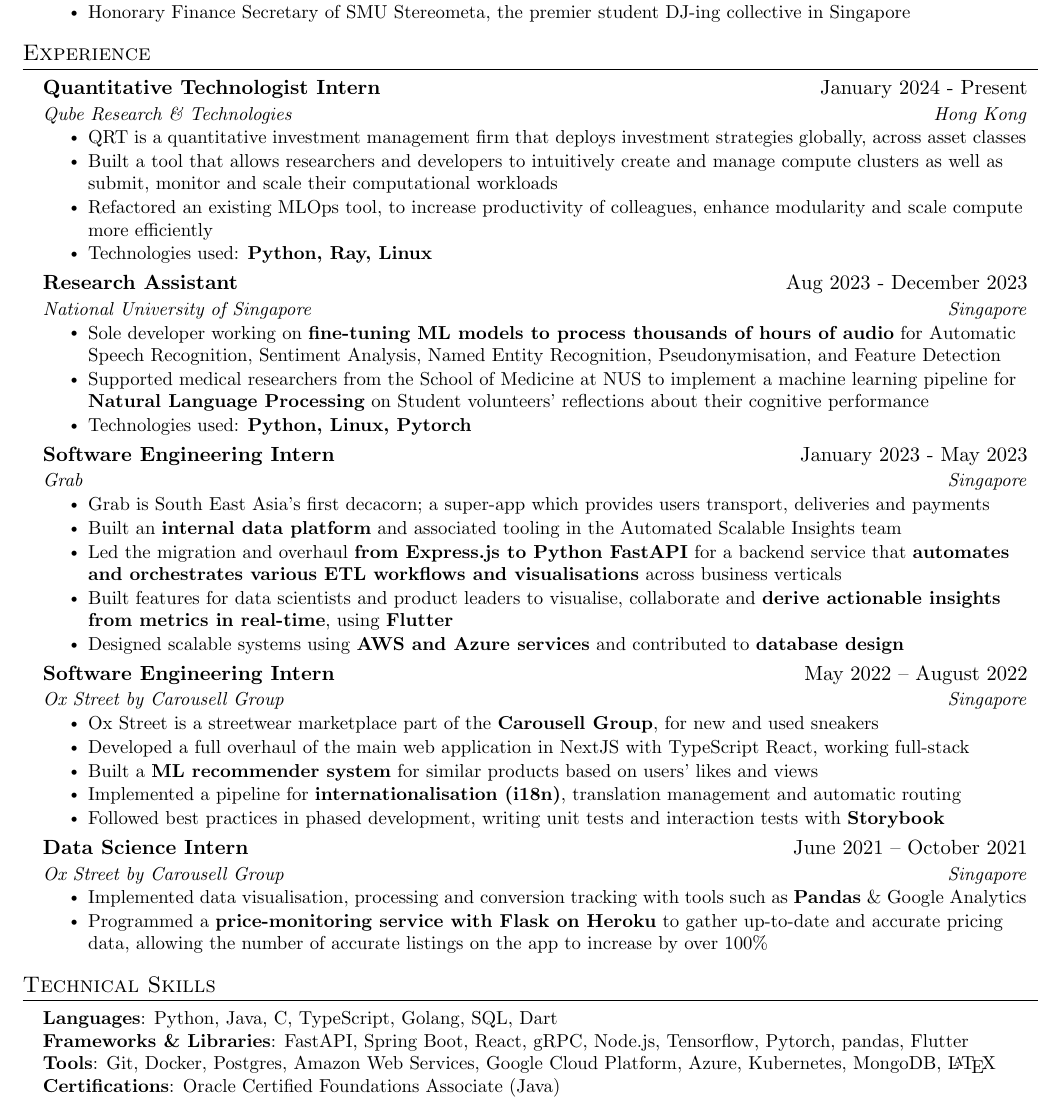
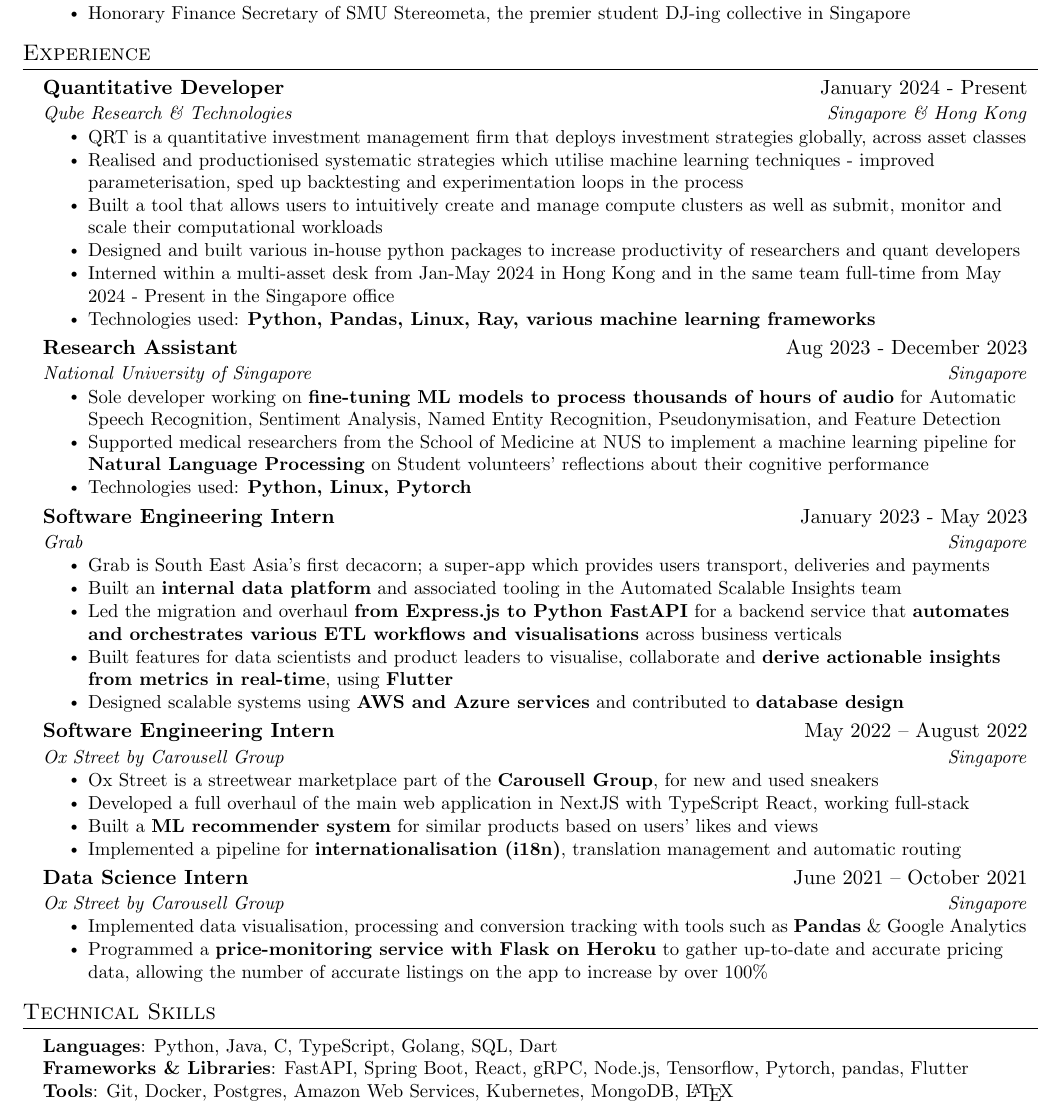
Before and after one commit to omerwyo/resume, a LaTeX CV (omer_resume.tex): part of the page, cut so that both start at the same text. Compiled offline with pdfLaTeX.

Commit message:
update 281224

```diff
--- a/omer_resume.tex
+++ b/omer_resume.tex
@@ -136,13 +136,15 @@
   \resumeSubHeadingListStart
 
     \resumeSubheading
-    {Quantitative Technologist Intern}{January 2024 - Present}
-    {Qube Research \& Technologies}{Hong Kong}
+    {Quantitative Developer}{January 2024 - Present}
+    {Qube Research \& Technologies}{Singapore \& Hong Kong}
     \resumeItemListStart
     \resumeItem{QRT is a quantitative investment management firm that deploys investment strategies globally, across asset classes}
-    \resumeItem{Built a tool that allows researchers and developers to intuitively create and manage compute clusters as well as submit, monitor and scale their computational workloads}
-    \resumeItem{Refactored an existing MLOps tool, to increase productivity of colleagues, enhance modularity and scale compute more efficiently}
-    \resumeItem{Technologies used: \textbf{Python, Ray, Linux}}
+    \resumeItem{Realised and productionised systematic strategies which utilise machine learning techniques - improved parameterisation, sped up backtesting and experimentation loops in the process}
+    \resumeItem{Built a tool that allows users to intuitively create and manage compute clusters as well as submit, monitor and scale their computational workloads}
+    \resumeItem{Designed and built various in-house python packages to increase productivity of researchers and quant developers}
+    \resumeItem{Interned within a multi-asset desk from Jan-May 2024 in Hong Kong and in the same team full-time from May 2024 - Present in the Singapore office}
+    \resumeItem{Technologies used: \textbf{Python, Pandas, Linux, Ray, various machine learning frameworks}}
     \resumeItemListEnd
 
     \resumeSubheading
@@ -174,7 +176,6 @@
         \resumeItem{Developed a full overhaul of the main web application in NextJS with TypeScript React, working full-stack}
         \resumeItem{Built a \textbf{ML recommender system} for similar products based on users' likes and views}
         \resumeItem{Implemented a pipeline for \textbf{internationalisation (i18n)}, translation management and automatic routing}
-        \resumeItem{Followed best practices in phased development, writing unit tests and interaction tests with \textbf{Storybook}}
       \resumeItemListEnd
 
       \resumeSubheading
@@ -236,8 +237,7 @@
     \small{\item{
      \textbf{Languages}{: Python, Java, C, TypeScript, Golang, SQL, Dart} \\
      \textbf{Frameworks \& Libraries}{: FastAPI, Spring Boot, React, gRPC, Node.js, Tensorflow, Pytorch, pandas, Flutter} \\
-     \textbf{Tools}{: Git, Docker, Postgres, Amazon Web Services, Google Cloud Platform, Azure, Kubernetes, MongoDB, \LaTeX} \\
-     \textbf{Certifications}{: Oracle Certified Foundations Associate (Java)}
+     \textbf{Tools}{: Git, Docker, Postgres, Amazon Web Services, Kubernetes, MongoDB, \LaTeX} \\
     }}
  \end{itemize}
 
```
Also changed, not shown: omer_resume.pdf.
